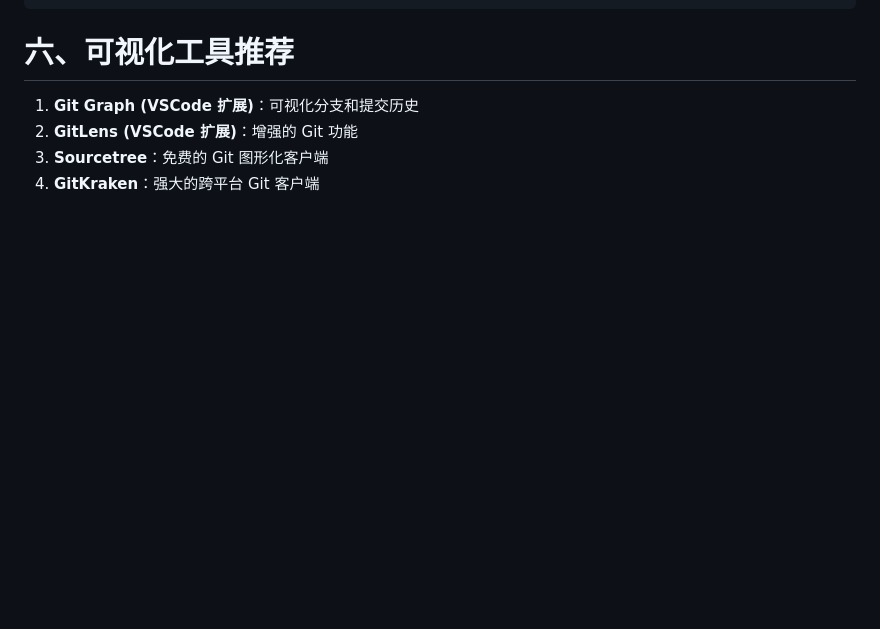
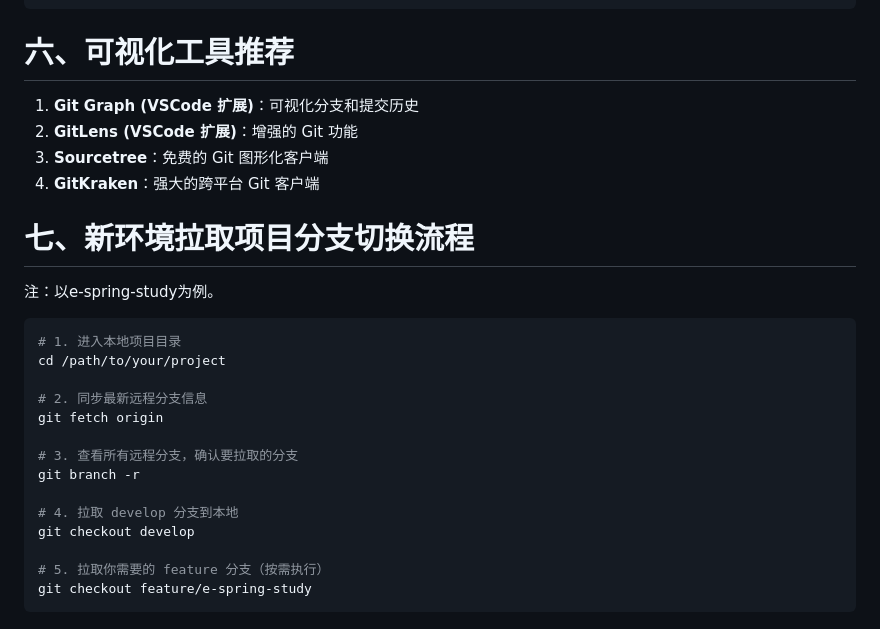
Before and after one commit to loriyuhv/JavaWebReview, a Markdown page: GitFlow.md, the part around the change. GitHub-like rendering; blank space fills up the shorter version.

Commit message:
chore: 提交Git使用说明。

````diff
--- a/GitFlow.md
+++ b/GitFlow.md
@@ -200,3 +200,22 @@ git reset --soft HEAD^
 2. **GitLens (VSCode 扩展)**：增强的 Git 功能
 3. **Sourcetree**：免费的 Git 图形化客户端
 4. **GitKraken**：强大的跨平台 Git 客户端
+
+# 七、新环境拉取项目分支切换流程
+注：以e-spring-study为例。
+```bash
+# 1. 进入本地项目目录
+cd /path/to/your/project
+
+# 2. 同步最新远程分支信息
+git fetch origin
+
+# 3. 查看所有远程分支，确认要拉取的分支
+git branch -r
+
+# 4. 拉取 develop 分支到本地
+git checkout develop
+
+# 5. 拉取你需要的 feature 分支（按需执行）
+git checkout feature/e-spring-study
+```
````
